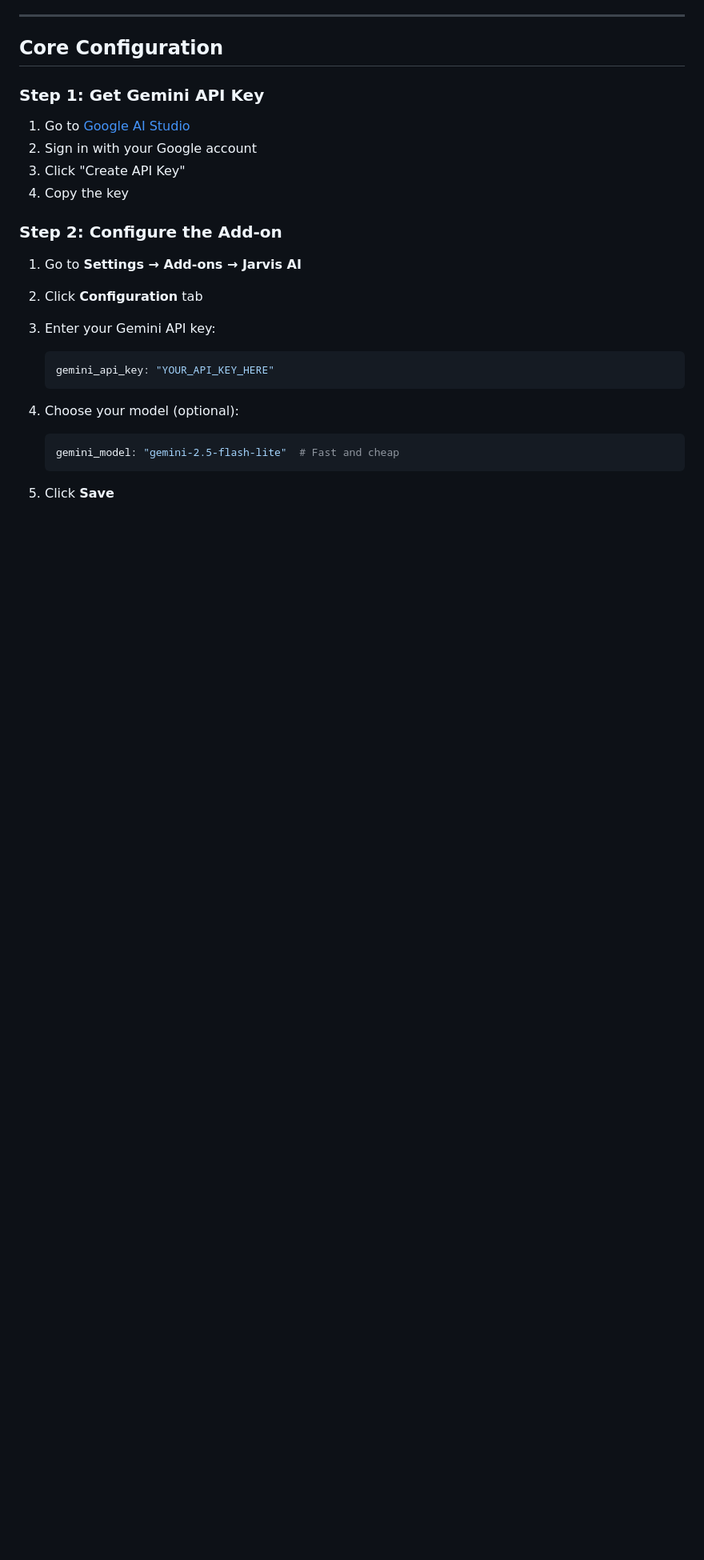
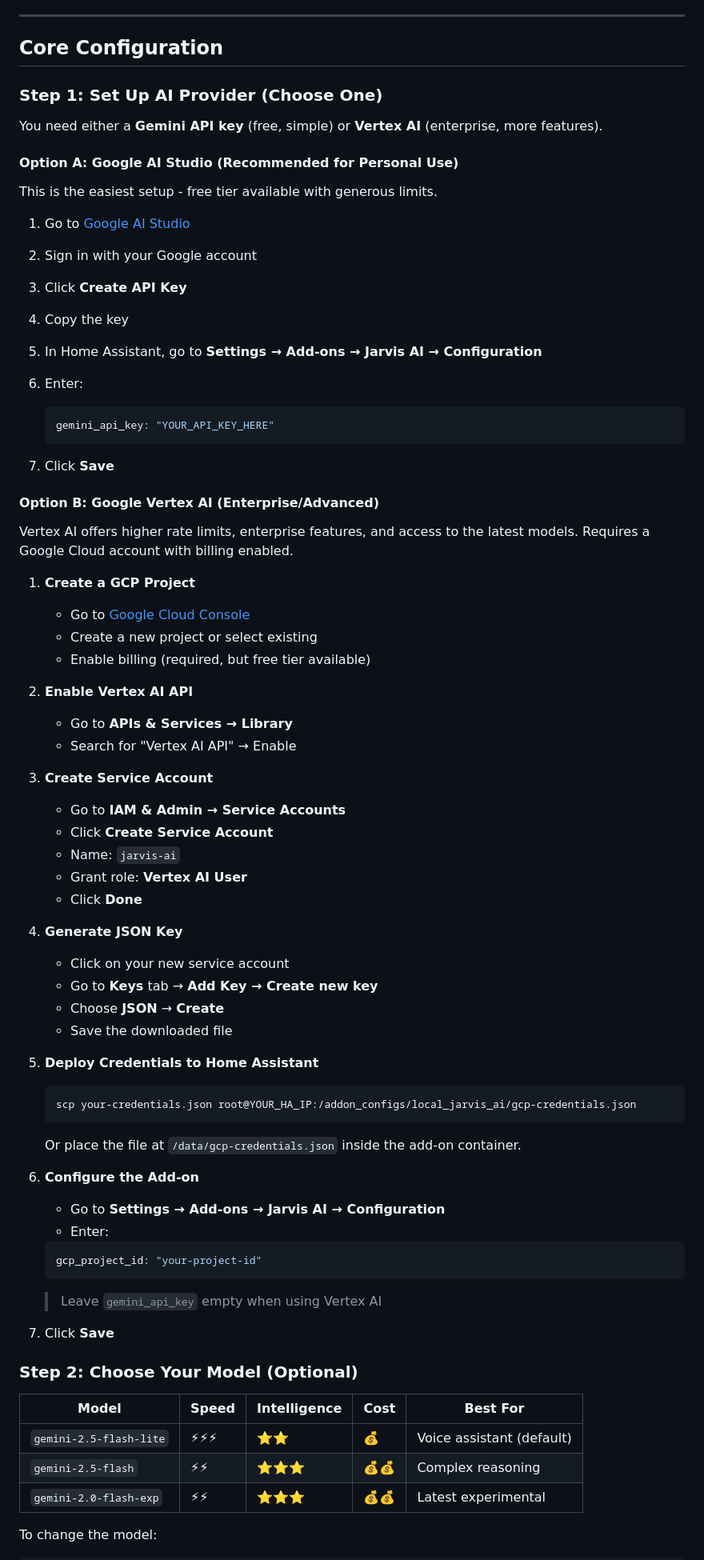
Before and after one commit to Iron-Matrix4/ha-addons, a Markdown page: jarvis_ai/INSTALL.md, the part around the change printed below. Shown: that part at 80% size. Rendered like a GitHub page; blank space fills up the shorter version.

Commit message:
Expand core config with Gemini API and Vertex AI setup guides

````diff
--- a/jarvis_ai/INSTALL.md
+++ b/jarvis_ai/INSTALL.md
@@ -92,27 +92,80 @@ If you want to install from local files (for development or modification):
 
 ## Core Configuration
 
-### Step 1: Get Gemini API Key
+### Step 1: Set Up AI Provider (Choose One)
+
+You need either a **Gemini API key** (free, simple) or **Vertex AI** (enterprise, more features).
+
+#### Option A: Google AI Studio (Recommended for Personal Use)
+
+This is the easiest setup - free tier available with generous limits.
 
 1. Go to [Google AI Studio](https://aistudio.google.com/apikey)
 2. Sign in with your Google account
-3. Click "Create API Key"
+3. Click **Create API Key**
 4. Copy the key
-
-### Step 2: Configure the Add-on
-
-1. Go to **Settings → Add-ons → Jarvis AI**
-2. Click **Configuration** tab
-3. Enter your Gemini API key:
+5. In Home Assistant, go to **Settings → Add-ons → Jarvis AI → Configuration**
+6. Enter:
 
    ```yaml
    gemini_api_key: "YOUR_API_KEY_HERE"
    ```
 
-4. Choose your model (optional):
+7. Click **Save**
+
+#### Option B: Google Vertex AI (Enterprise/Advanced)
+
+Vertex AI offers higher rate limits, enterprise features, and access to the latest models. Requires a Google Cloud account with billing enabled.
+
+1. **Create a GCP Project**
+   - Go to [Google Cloud Console](https://console.cloud.google.com/)
+   - Create a new project or select existing
+   - Enable billing (required, but free tier available)
+
+2. **Enable Vertex AI API**
+   - Go to **APIs & Services → Library**
+   - Search for "Vertex AI API" → Enable
+
+3. **Create Service Account**
+   - Go to **IAM & Admin → Service Accounts**
+   - Click **Create Service Account**
+   - Name: `jarvis-ai`
+   - Grant role: **Vertex AI User**
+   - Click **Done**
+
+4. **Generate JSON Key**
+   - Click on your new service account
+   - Go to **Keys** tab → **Add Key → Create new key**
+   - Choose **JSON** → **Create**
+   - Save the downloaded file
+
+5. **Deploy Credentials to Home Assistant**
+
+   ```bash
+   scp your-credentials.json root@YOUR_HA_IP:/addon_configs/local_jarvis_ai/gcp-credentials.json
+   ```
+
+   Or place the file at `/data/gcp-credentials.json` inside the add-on container.
+
+6. **Configure the Add-on**
+   - Go to **Settings → Add-ons → Jarvis AI → Configuration**
+   - Enter:
 
    ```yaml
-   gemini_model: "gemini-2.5-flash-lite"  # Fast and cheap
+   gcp_project_id: "your-project-id"
    ```
 
-5. Click **Save**
+   > Leave `gemini_api_key` empty when using Vertex AI
+
+7. Click **Save**
+
+### Step 2: Choose Your Model (Optional)
+
+| Model | Speed | Intelligence | Cost | Best For |
+|-------|-------|--------------|------|----------|
+| `gemini-2.5-flash-lite` | ⚡⚡⚡ | ⭐⭐ | 💰 | Voice assistant (default) |
+| `gemini-2.5-flash` | ⚡⚡ | ⭐⭐⭐ | 💰💰 | Complex reasoning |
+| `gemini-2.0-flash-exp` | ⚡⚡ | ⭐⭐⭐ | 💰💰 | Latest experimental |
+
+To change the model:
+
````
Also changed, not shown: other parts of jarvis_ai/INSTALL.md (+3 -0 lines).
